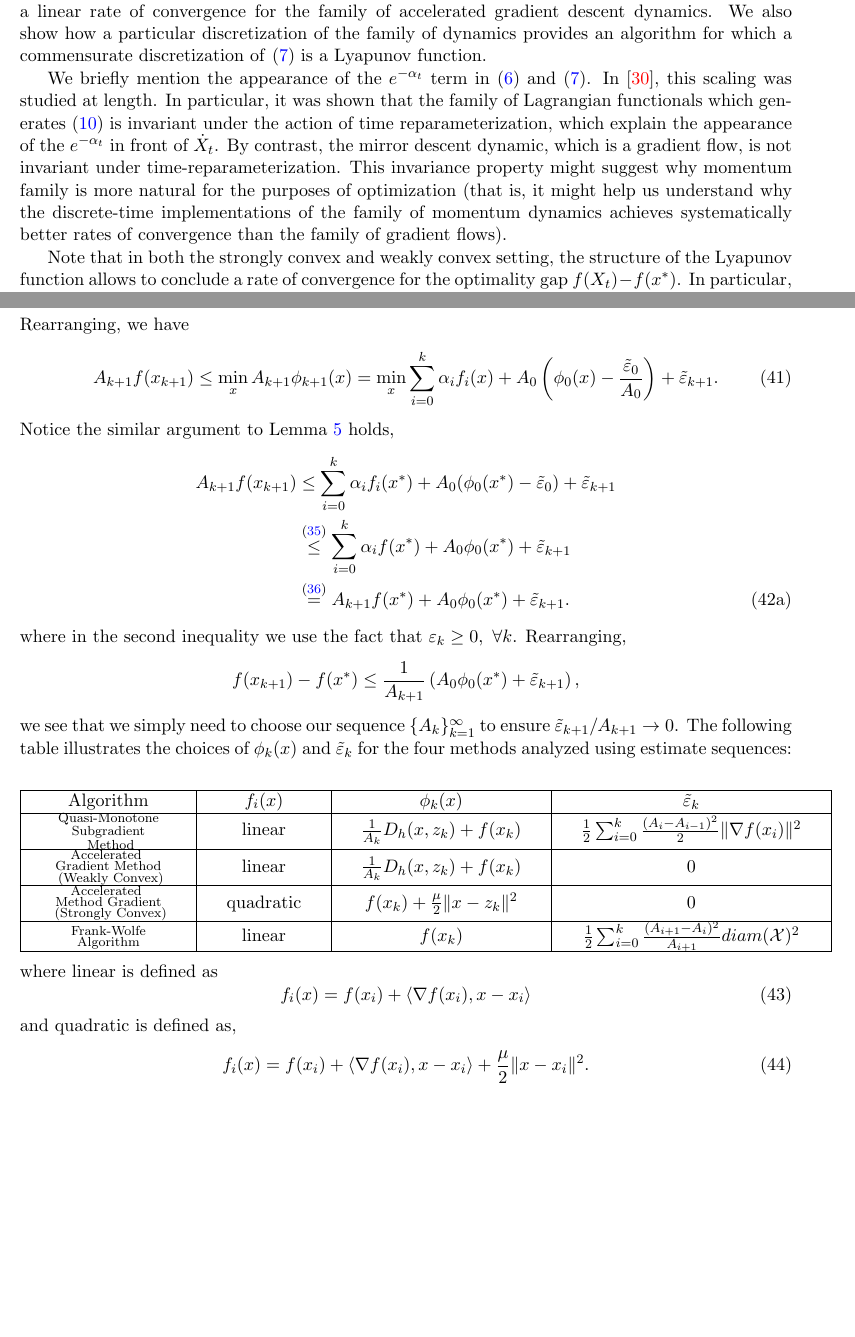
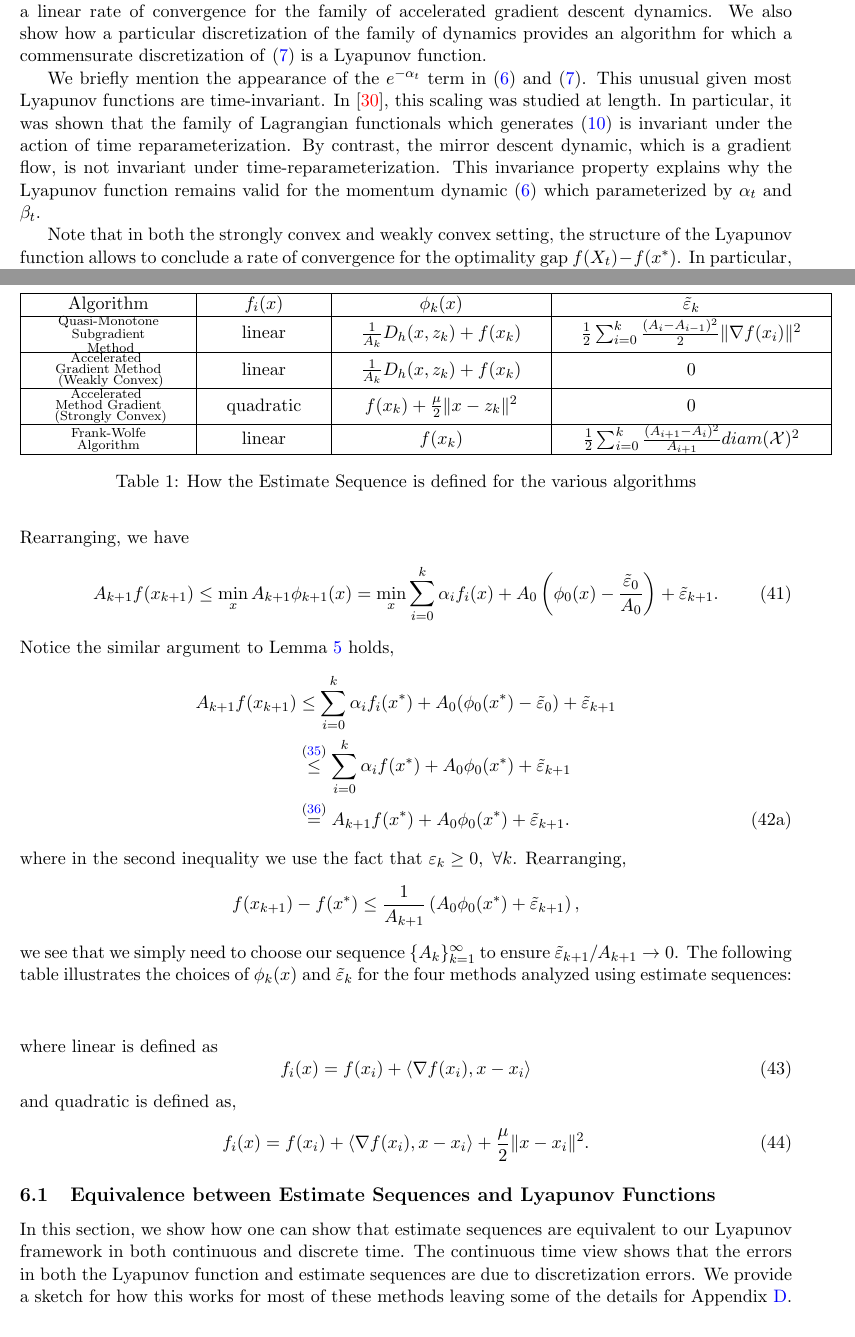
Before and after one commit to aswilson07/Lyapunov, a LaTeX paper (LyapDraft.tex): two parts of pages 6 and 20 of 43, joined at a grey line, cut so that both start at the same text, the shorter picture padded with empty space. The pictures show the PDF file LyapDraft.pdf that the author committed with the source.

Commit message:
made several changes

```diff
--- a/LyapDraft.tex
+++ b/LyapDraft.tex
@@ -207,7 +207,10 @@ In Section~\ref{Sec:MomLyap},
  is a Lyapunov function for a family of momentum dynamics when $f$ is $\mu$-strongly convex ($D_f(y,x) \geq \mu D_h(y,x)$) and $e^{\alpha_t} = \dot \beta_t$.
 In this paper, we only focus on the setting where $h = \frac{1}{2}\|\cdot\|^2$ is Euclidean. In Section~\ref{Sec:StrongConv}, we show how to derive the Lyapunov function and how it can be used to demonstrate a linear rate of convergence for the family of accelerated gradient descent dynamics.  We also show how a particular discretization of the family of dynamics provides an algorithm for which a commensurate discretization of~\eqref{eq:general-sc-lyap} is a Lyapunov function.
 
-We briefly mention the appearance of the $e^{-\alpha_t}$ term in~\eqref{Eq:E} and~\eqref{eq:general-sc-lyap}. In~\cite{Acceleration2}, this scaling was studied at length. In particular, it was shown that the family of Lagrangian functionals which generates~\eqref{Eq:EL} is invariant under the action of time reparameterization, which explain the appearance of the $e^{-\alpha_t}$ in front of $\dot X_t$. By contrast, the mirror descent dynamic, which is a gradient flow, is not invariant under time-reparameterization. This invariance property might suggest why momentum family is more natural for the purposes of optimization (that is, it might help us understand why the discrete-time implementations of the family of momentum dynamics achieves systematically better rates of convergence than the family of gradient flows).
+We briefly mention the appearance of the $e^{-\alpha_t}$ term in~\eqref{Eq:E} and~\eqref{eq:general-sc-lyap}. This unusual given most Lyapunov functions are time-invariant. In~\cite{Acceleration}, this scaling was studied at length. In particular, it was shown that the family of Lagrangian functionals which generates~\eqref{Eq:EL} is invariant under the action of time reparameterization. By contrast, the mirror descent dynamic, which is a gradient flow, is not invariant under time-reparameterization. %Under the ideal scaling \eqref{Eq:IdeSca}, time reparameterization
+This invariance property explains why the Lyapunov function remains valid for the momentum dynamic~\eqref{Eq:E} which parameterized by $\alpha_t$ and $\beta_t$.
+%in these reparameterizations of time, however, you always have a valid lyapunov function
+%This invariance property might suggest why momentum family is more natural for the purposes of optimization (that is, it might help us understand why the discrete-time implementations of the family of momentum dynamics achieves systematically better rates of convergence than the family of gradient flows).
 
 
 Note that in both the strongly convex and weakly convex setting, the structure of the Lyapunov function allows to conclude a rate of convergence for the optimality gap $f(X_t) - f(x^\ast)$. In particular, the Lyapunov property $\E_t \leq \E_0$ allows to conclude
@@ -807,7 +810,8 @@ f(x_{k+1}) - f(x^\ast) \leq \frac{1}{A_{k+1}}\left(A_0\phi_0(x^\ast)  + \tilde \
 \end{align*}
 we see that we simply need to choose our sequence $\{A_k\}_{k=1}^\infty$ to ensure $\tilde \varepsilon_{k+1}/ A_{k+1} \rightarrow 0$. The following table illustrates the choices of $\phi_k(x)$ and $\tilde \varepsilon_k$ for the four methods analyzed using estimate sequences:
 \begin{center}
-\begin{tabular}{|c|c|c|c|}
+\begin{table}
+\begin{tabular}{|c|c|c|c|}%\label{Eq:Table}
 \hline
 Algorithm & $f_i(x)$ &  $\phi_k(x)$ & $\tilde \varepsilon_k$ \\ \hline
 $\substack{\text{Quasi-Monotone} \\\text{Subgradient}\\\text{ Method}}$ & linear & $\frac{1}{A_k}D_h(x, z_k) + f(x_k)$ & $\frac{1}{2}\sum_{i=0}^{k} \frac{(A_i - A_{i-1})^2}{2}\|\nabla f(x_i)\|^2$  \\ \hline
@@ -816,6 +820,9 @@ $\substack{\text{Accelerated  } \\\text{Method Gradient}\\\text{ (Strongly Conve
 $\substack{\text{Frank-Wolfe}\\\text{ Algorithm }}$ & linear  & $f(x_k)$ & $ \frac{1}{2}\sum_{i=0}^{k}\frac {(A_{i+1} - A_i)^2}{A_{i+1}} diam(\X)^2$\\
 \hline
 \end{tabular}
+\caption{How the Estimate Sequence is defined for the various algorithms}
+\label{table:Table}
+\end{table}
 \end{center}
 where linear is defined as
 \begin{equation}
@@ -829,13 +836,16 @@ f_i(x) = f(x_i) + \langle \nabla f(x_i), x - x_i\rangle + \frac{\mu}{2}\|x - x_i
 %\subsection{Connection to Framework}
 %If we ignore the the error term $B_k$, the accelerated gradient method and quasi-monotone gradient method maintains the invariant
 %\subsection{Accelerated Gradient and Quasi-Monotone Subgradient}
-\subsection{Accelerated Gradient Descent}
+\subsection{Equivalence between Estimate Sequences and Lyapunov Functions}
+In this section, we show how one can show that estimate sequences are equivalent to our Lyapunov framework in both continuous and discrete time.
+The continuous time view shows that the errors in both the Lyapunov function and estimate sequences are due to discretization errors. We provide a sketch for how this works for most of these methods leaving some of the details for Appendix~\ref{App:EstSeq}.
+\subsubsection{Accelerated Gradient Descent}
 \paragraph{Equivalence in Discrete time}
 The discrete-time estimate sequence~\eqref{Eq:Est} for accelerated gradient descent can be written:
 \begin{align*}
 \phi_{k+1}(x) &:= f(x_{k+1}) + \frac{1}{A_{k+1}}D_h(x, z_{k+1}) \\
 & \overset{\eqref{Eq:Est}}{=} (1 - \tau_k) \phi_k(x)  + \tau_k f_k(x) \\
-&= \left(1 - \frac{\alpha_k}{A_{k+1}} \right)\left(f(x_k) +\frac{1}{A_k} D_h(x, z_k)\right) + \frac{\alpha_k}{A_{k+1}} f_k(x)
+&\overset{\text{Tab}~\ref{table:Table}}{=} \left(1 - \frac{\alpha_k}{A_{k+1}} \right)\left(f(x_k) +\frac{1}{A_k} D_h(x, z_k)\right) + \frac{\alpha_k}{A_{k+1}} f_k(x)
 \end{align*}
 Multiplying through by $A_{k+1}$, we have
 \begin{align*}
```
Also changed, not shown: LyapDraft.bbl, LyapDraft.pdf, LyapDraft.tex (5 more changed lines), 5 other files.
